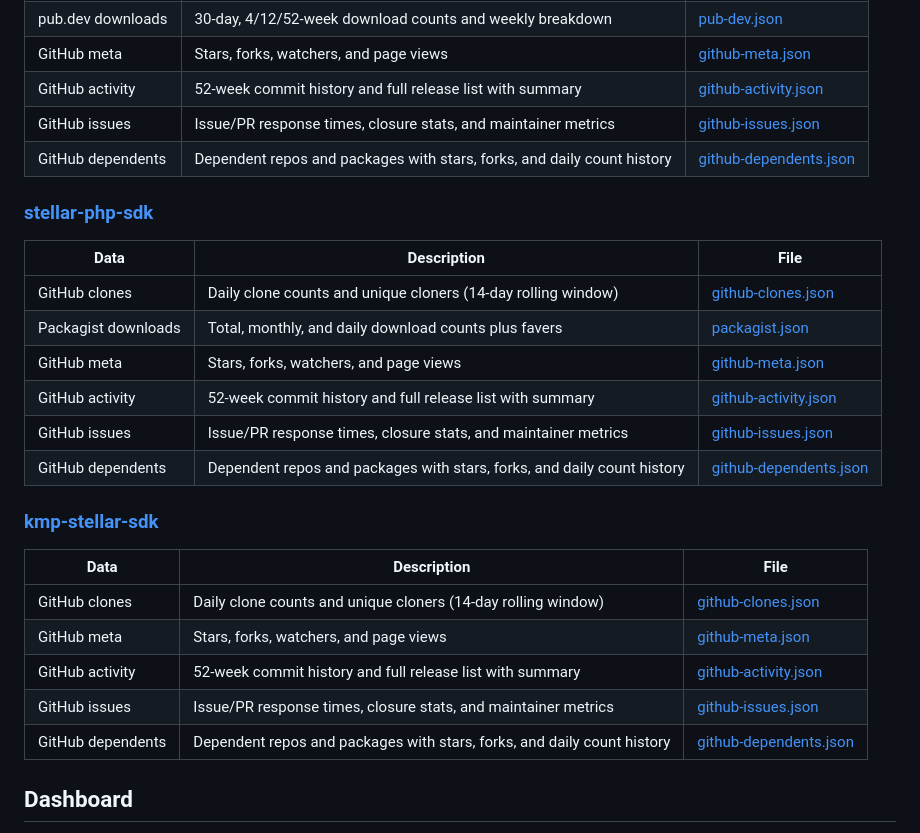
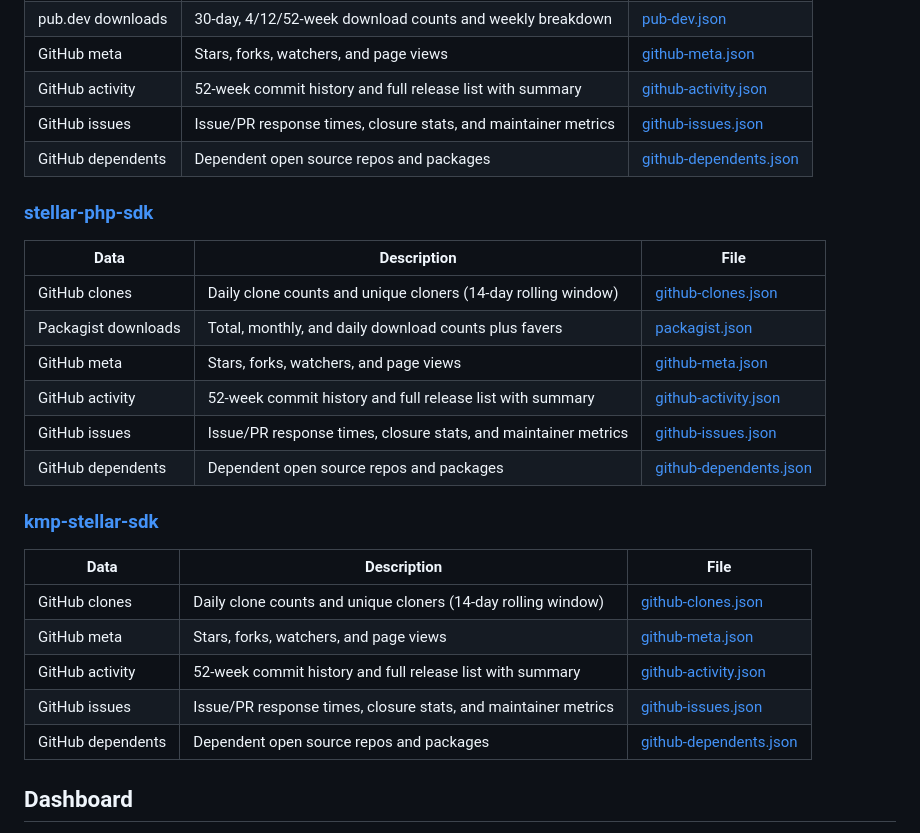
Before and after one commit to Soneso/soneso-sdk-stats, a Markdown page: README.md, the part around the change. Drawn GitHub-style.

Commit message:
Update README dependents description
Co-Authored-By: Claude Opus 4.6 <noreply@anthropic.com>

```diff
--- a/README.md
+++ b/README.md
@@ -22,7 +22,7 @@ Automated daily statistics for Soneso Stellar SDKs.
 | GitHub meta | Stars, forks, watchers, and page views | [github-meta.json](stellar_flutter_sdk/github-meta.json) |
 | GitHub activity | 52-week commit history and full release list with summary | [github-activity.json](stellar_flutter_sdk/github-activity.json) |
 | GitHub issues | Issue/PR response times, closure stats, and maintainer metrics | [github-issues.json](stellar_flutter_sdk/github-issues.json) |
-| GitHub dependents | Dependent repos and packages with stars, forks, and daily count history | [github-dependents.json](stellar_flutter_sdk/github-dependents.json) |
+| GitHub dependents | Dependent open source repos and packages | [github-dependents.json](stellar_flutter_sdk/github-dependents.json) |
 
 ### [stellar-php-sdk](https://github.com/Soneso/stellar-php-sdk)
 
@@ -33,7 +33,7 @@ Automated daily statistics for Soneso Stellar SDKs.
 | GitHub meta | Stars, forks, watchers, and page views | [github-meta.json](stellar-php-sdk/github-meta.json) |
 | GitHub activity | 52-week commit history and full release list with summary | [github-activity.json](stellar-php-sdk/github-activity.json) |
 | GitHub issues | Issue/PR response times, closure stats, and maintainer metrics | [github-issues.json](stellar-php-sdk/github-issues.json) |
-| GitHub dependents | Dependent repos and packages with stars, forks, and daily count history | [github-dependents.json](stellar-php-sdk/github-dependents.json) |
+| GitHub dependents | Dependent open source repos and packages | [github-dependents.json](stellar-php-sdk/github-dependents.json) |
 
 ### [kmp-stellar-sdk](https://github.com/Soneso/kmp-stellar-sdk)
 
@@ -43,7 +43,7 @@ Automated daily statistics for Soneso Stellar SDKs.
 | GitHub meta | Stars, forks, watchers, and page views | [github-meta.json](kmp-stellar-sdk/github-meta.json) |
 | GitHub activity | 52-week commit history and full release list with summary | [github-activity.json](kmp-stellar-sdk/github-activity.json) |
 | GitHub issues | Issue/PR response times, closure stats, and maintainer metrics | [github-issues.json](kmp-stellar-sdk/github-issues.json) |
-| GitHub dependents | Dependent repos and packages with stars, forks, and daily count history | [github-dependents.json](kmp-stellar-sdk/github-dependents.json) |
+| GitHub dependents | Dependent open source repos and packages | [github-dependents.json](kmp-stellar-sdk/github-dependents.json) |
 
 ## Dashboard
 
```
